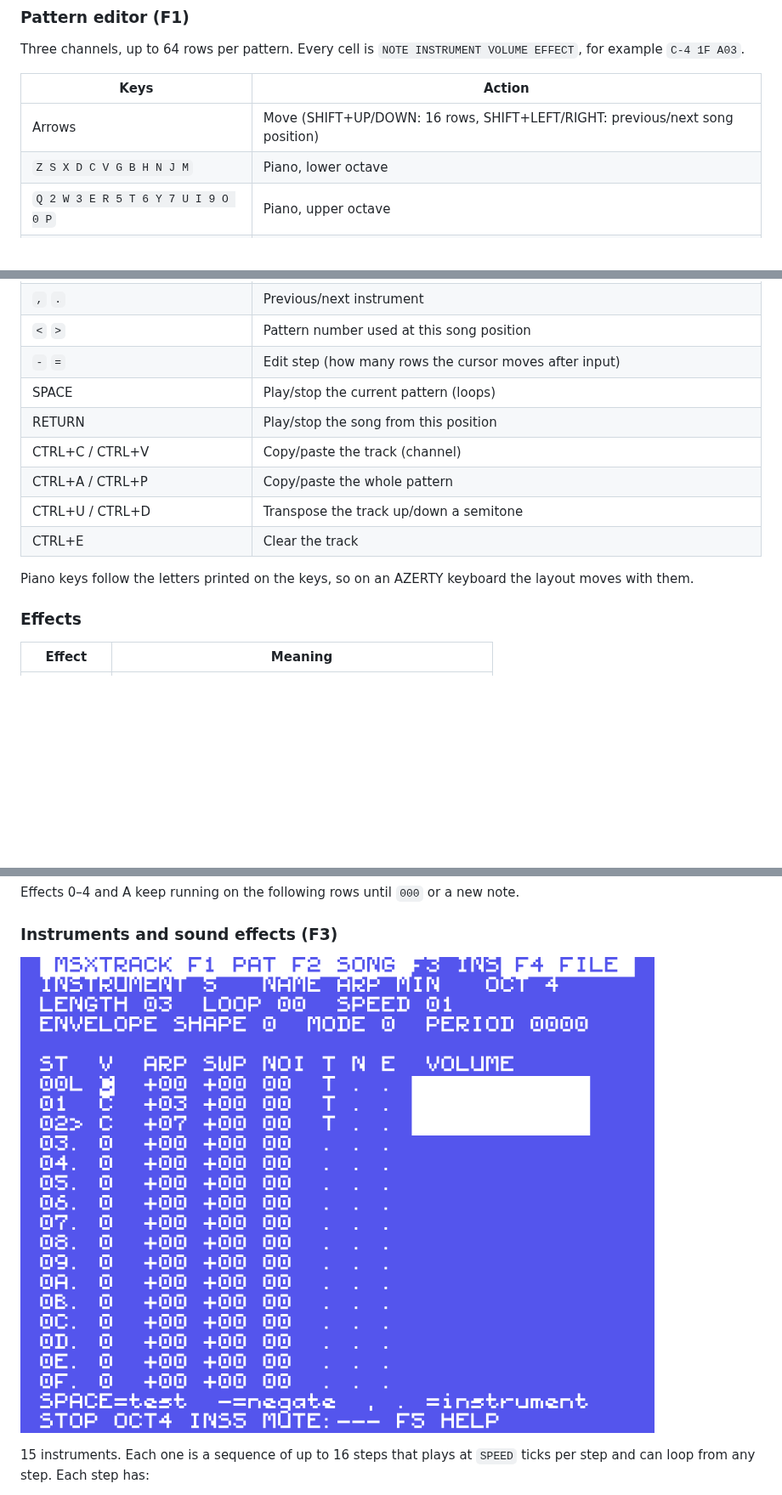
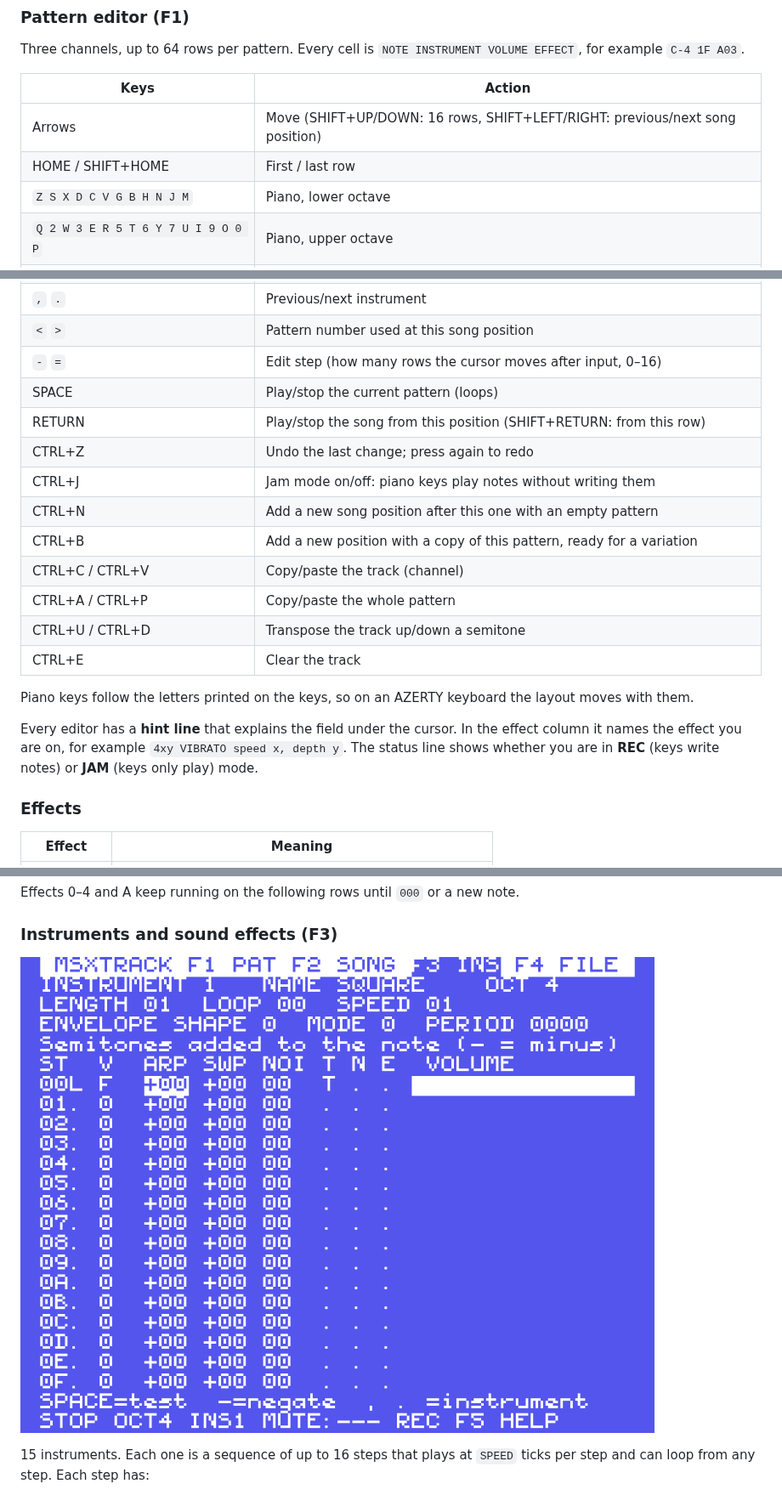
Before and after one commit to dayokun1991-collab/msxtrack, a Markdown page: README.md, 3 parts joined by grey strips. Shown at 85% size. GitHub-like rendering; pictures changed too: docs/screen_ins.png; blank space fills up the shorter version.

Commit message:
Add undo, jam mode, quick pattern creation and editor hints
Pattern editor:
- CTRL+Z undoes the last change and redoes it when pressed again
- CTRL+J toggles jam mode, where the piano keys play notes without
  writing them; the status line shows REC or JAM
- CTRL+N adds a song position with a free empty pattern; CTRL+B adds
  one with a copy of the current pattern
- SHIFT+RETURN plays from the cursor row, SHIFT+HOME jumps to the last
  row, and the edit step now goes up to 16

Every editor gets a hint line for the field under the cursor. In the
effect column it names the effect; help page 2 reuses the same text.

Files: New, Load and Demo warn when the song has unsaved changes, and
disk save asks before replacing an existing file.

Tests cover each new feature through the keyboard.

Co-Authored-By: Claude Opus 5.5 <noreply@anthropic.com>
Claude-Session: https://claude.ai/code/session_01Uuvg2bozioNEWoNMojhH2K

```diff
--- a/README.md
+++ b/README.md
@@ -60,6 +60,7 @@ Three channels, up to 64 rows per pattern. Every cell is
 | Keys | Action |
 |------|--------|
 | Arrows | Move (SHIFT+UP/DOWN: 16 rows, SHIFT+LEFT/RIGHT: previous/next song position) |
+| HOME / SHIFT+HOME | First / last row |
 | `Z S X D C V G B H N J M` | Piano, lower octave |
 | `Q 2 W 3 E R 5 T 6 Y 7 U I 9 O 0 P` | Piano, upper octave |
 | `1` | Note off (`===`) |
@@ -68,9 +69,13 @@ Three channels, up to 64 rows per pattern. Every cell is
 | `[` `]` | Octave down/up |
 | `,` `.` | Previous/next instrument |
 | `<` `>` | Pattern number used at this song position |
-| `-` `=` | Edit step (how many rows the cursor moves after input) |
+| `-` `=` | Edit step (how many rows the cursor moves after input, 0–16) |
 | SPACE | Play/stop the current pattern (loops) |
-| RETURN | Play/stop the song from this position |
+| RETURN | Play/stop the song from this position (SHIFT+RETURN: from this row) |
+| CTRL+Z | Undo the last change; press again to redo |
+| CTRL+J | Jam mode on/off: piano keys play notes without writing them |
+| CTRL+N | Add a new song position after this one with an empty pattern |
+| CTRL+B | Add a new position with a copy of this pattern, ready for a variation |
 | CTRL+C / CTRL+V | Copy/paste the track (channel) |
 | CTRL+A / CTRL+P | Copy/paste the whole pattern |
 | CTRL+U / CTRL+D | Transpose the track up/down a semitone |
@@ -78,6 +83,11 @@ Three channels, up to 64 rows per pattern. Every cell is
 
 Piano keys follow the letters printed on the keys, so on an AZERTY keyboard
 the layout moves with them.
+
+Every editor has a **hint line** that explains the field under the cursor. In
+the effect column it names the effect you are on, for example
+`4xy VIBRATO speed x, depth y`. The status line shows whether you are in
+**REC** (keys write notes) or **JAM** (keys only play) mode.
 
 ### Effects
 
```
Also changed, not shown: other parts of README.md (+3 -0 lines), docs/screen_help.png, docs/screen_pat.png, docs/screen_song.png, 10 other files.
